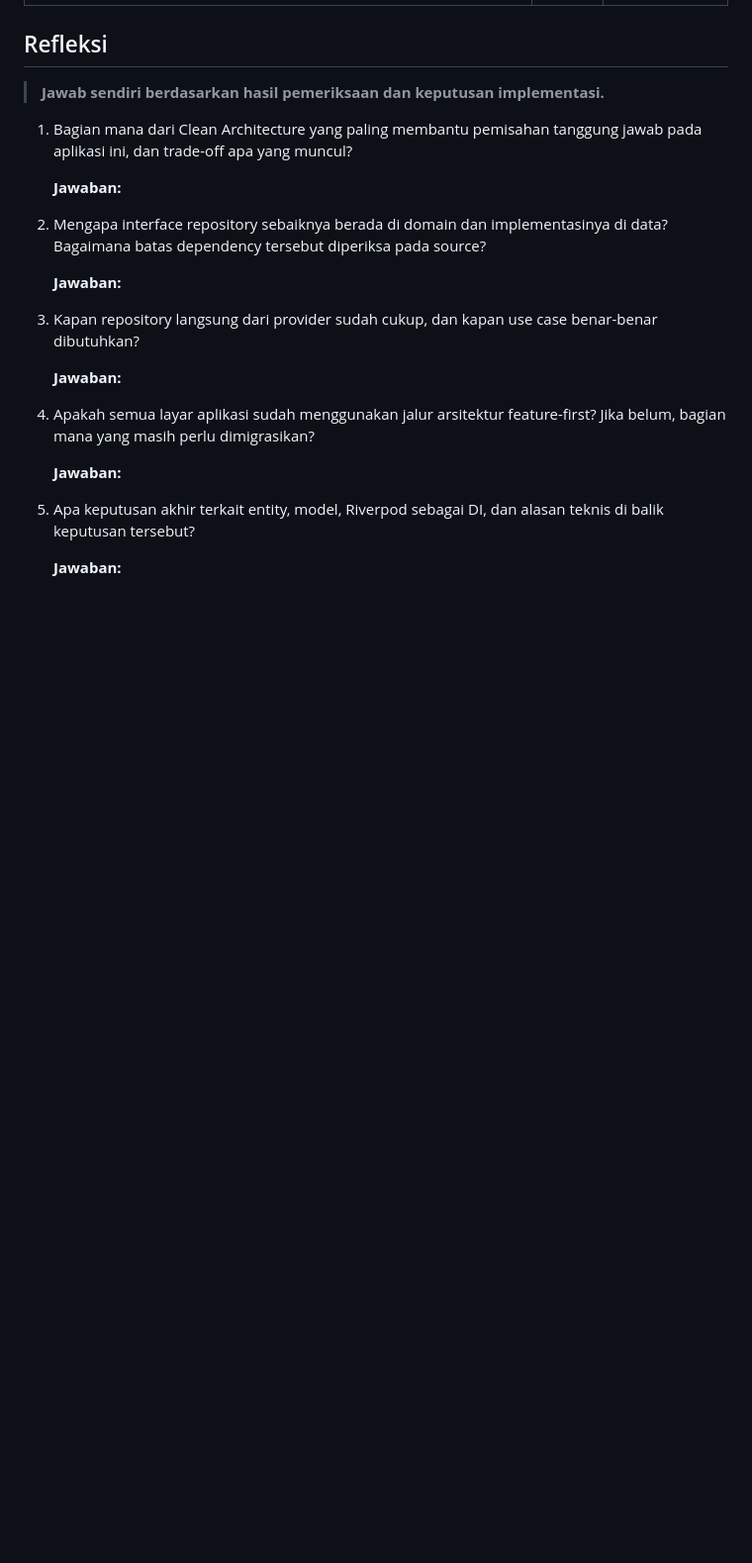
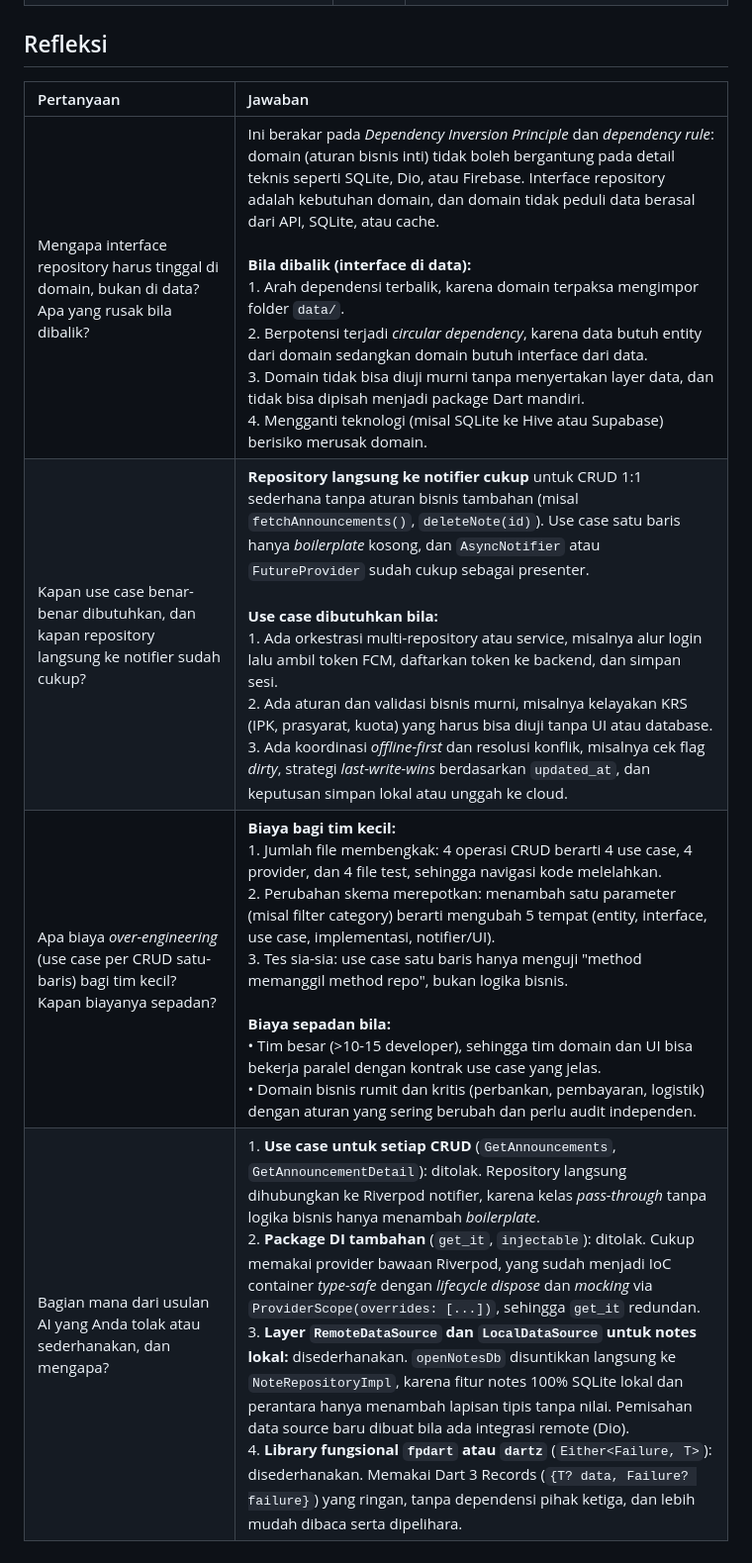
Before and after one commit to ArifahZhafirah/244107020188-mobile-course, a Markdown page: 07-week-7-clean-architecture/README.md, the part around one of its changes. Shown at 99% size. Rendered like a GitHub page; blank space fills up the shorter version.

```diff
--- a/07-week-7-clean-architecture/README.md
+++ b/07-week-7-clean-architecture/README.md
@@ -232,29 +208,9 @@ telah berpindah ke jalur provider feature-first.
 
 ## Refleksi
 
-> **Jawab sendiri berdasarkan hasil pemeriksaan dan keputusan implementasi.**
-
-1. Bagian mana dari Clean Architecture yang paling membantu pemisahan tanggung
-   jawab pada aplikasi ini, dan trade-off apa yang muncul?
-
-   **Jawaban:**
-
-2. Mengapa interface repository sebaiknya berada di domain dan implementasinya
-   di data? Bagaimana batas dependency tersebut diperiksa pada source?
-
-   **Jawaban:**
-
-3. Kapan repository langsung dari provider sudah cukup, dan kapan use case
-   benar-benar dibutuhkan?
-
-   **Jawaban:**
-
-4. Apakah semua layar aplikasi sudah menggunakan jalur arsitektur feature-first?
-   Jika belum, bagian mana yang masih perlu dimigrasikan?
-
-   **Jawaban:**
-
-5. Apa keputusan akhir terkait entity, model, Riverpod sebagai DI, dan alasan
-   teknis di balik keputusan tersebut?
-
-   **Jawaban:**
+| Pertanyaan | Jawaban |
+| :--- | :--- |
+| Mengapa interface repository harus tinggal di domain, bukan di data? Apa yang rusak bila dibalik? | Ini berakar pada *Dependency Inversion Principle* dan *dependency rule*: domain (aturan bisnis inti) tidak boleh bergantung pada detail teknis seperti SQLite, Dio, atau Firebase. Interface repository adalah kebutuhan domain, dan domain tidak peduli data berasal dari API, SQLite, atau cache.<br><br>**Bila dibalik (interface di data):**<br>1. Arah dependensi terbalik, karena domain terpaksa mengimpor folder `data/`.<br>2. Berpotensi terjadi *circular dependency*, karena data butuh entity dari domain sedangkan domain butuh interface dari data.<br>3. Domain tidak bisa diuji murni tanpa menyertakan layer data, dan tidak bisa dipisah menjadi package Dart mandiri.<br>4. Mengganti teknologi (misal SQLite ke Hive atau Supabase) berisiko merusak domain. |
+| Kapan use case benar-benar dibutuhkan, dan kapan repository langsung ke notifier sudah cukup? | **Repository langsung ke notifier cukup** untuk CRUD 1:1 sederhana tanpa aturan bisnis tambahan (misal `fetchAnnouncements()`, `deleteNote(id)`). Use case satu baris hanya *boilerplate* kosong, dan `AsyncNotifier` atau `FutureProvider` sudah cukup sebagai presenter.<br><br>**Use case dibutuhkan bila:**<br>1. Ada orkestrasi multi-repository atau service, misalnya alur login lalu ambil token FCM, daftarkan token ke backend, dan simpan sesi.<br>2. Ada aturan dan validasi bisnis murni, misalnya kelayakan KRS (IPK, prasyarat, kuota) yang harus bisa diuji tanpa UI atau database.<br>3. Ada koordinasi *offline-first* dan resolusi konflik, misalnya cek flag *dirty*, strategi *last-write-wins* berdasarkan `updated_at`, dan keputusan simpan lokal atau unggah ke cloud. |
+| Apa biaya *over-engineering* (use case per CRUD satu-baris) bagi tim kecil? Kapan biayanya sepadan? | **Biaya bagi tim kecil:**<br>1. Jumlah file membengkak: 4 operasi CRUD berarti 4 use case, 4 provider, dan 4 file test, sehingga navigasi kode melelahkan.<br>2. Perubahan skema merepotkan: menambah satu parameter (misal filter category) berarti mengubah 5 tempat (entity, interface, use case, implementasi, notifier/UI).<br>3. Tes sia-sia: use case satu baris hanya menguji "method memanggil method repo", bukan logika bisnis.<br><br>**Biaya sepadan bila:**<br>• Tim besar (>10-15 developer), sehingga tim domain dan UI bisa bekerja paralel dengan kontrak use case yang jelas.<br>• Domain bisnis rumit dan kritis (perbankan, pembayaran, logistik) dengan aturan yang sering berubah dan perlu audit independen. |
+| Bagian mana dari usulan AI yang Anda tolak atau sederhanakan, dan mengapa? | 1. **Use case untuk setiap CRUD** (`GetAnnouncements`, `GetAnnouncementDetail`): ditolak. Repository langsung dihubungkan ke Riverpod notifier, karena kelas *pass-through* tanpa logika bisnis hanya menambah *boilerplate*.<br>2. **Package DI tambahan** (`get_it`, `injectable`): ditolak. Cukup memakai provider bawaan Riverpod, yang sudah menjadi IoC container *type-safe* dengan *lifecycle dispose* dan *mocking* via `ProviderScope(overrides: [...])`, sehingga `get_it` redundan.<br>3. **Layer `RemoteDataSource` dan `LocalDataSource` untuk notes lokal:** disederhanakan. `openNotesDb` disuntikkan langsung ke `NoteRepositoryImpl`, karena fitur notes 100% SQLite lokal dan perantara hanya menambah lapisan tipis tanpa nilai. Pemisahan data source baru dibuat bila ada integrasi remote (Dio).<br>4. **Library fungsional `fpdart` atau `dartz`** (`Either<Failure, T>`): disederhanakan. Memakai Dart 3 Records (`{T? data, Failure? failure}`) yang ringan, tanpa dependensi pihak ketiga, dan lebih mudah dibaca serta dipelihara. |
```
Also changed, not shown: other parts of 07-week-7-clean-architecture/README.md (+68 -92 lines).
